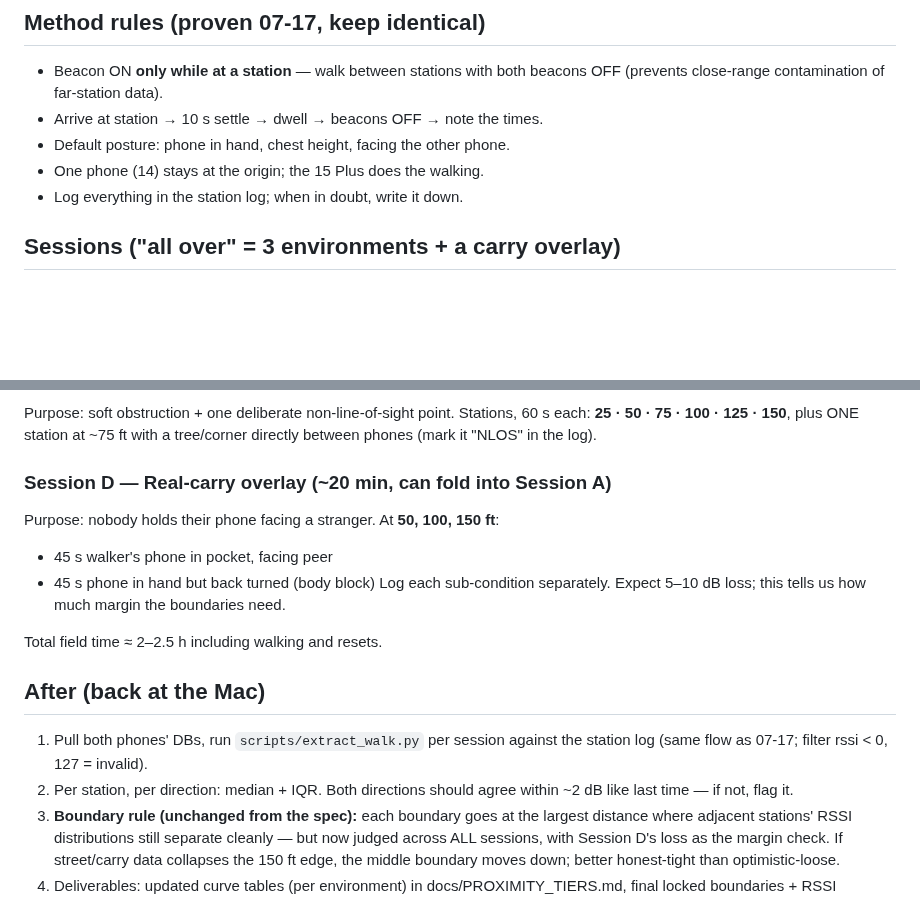
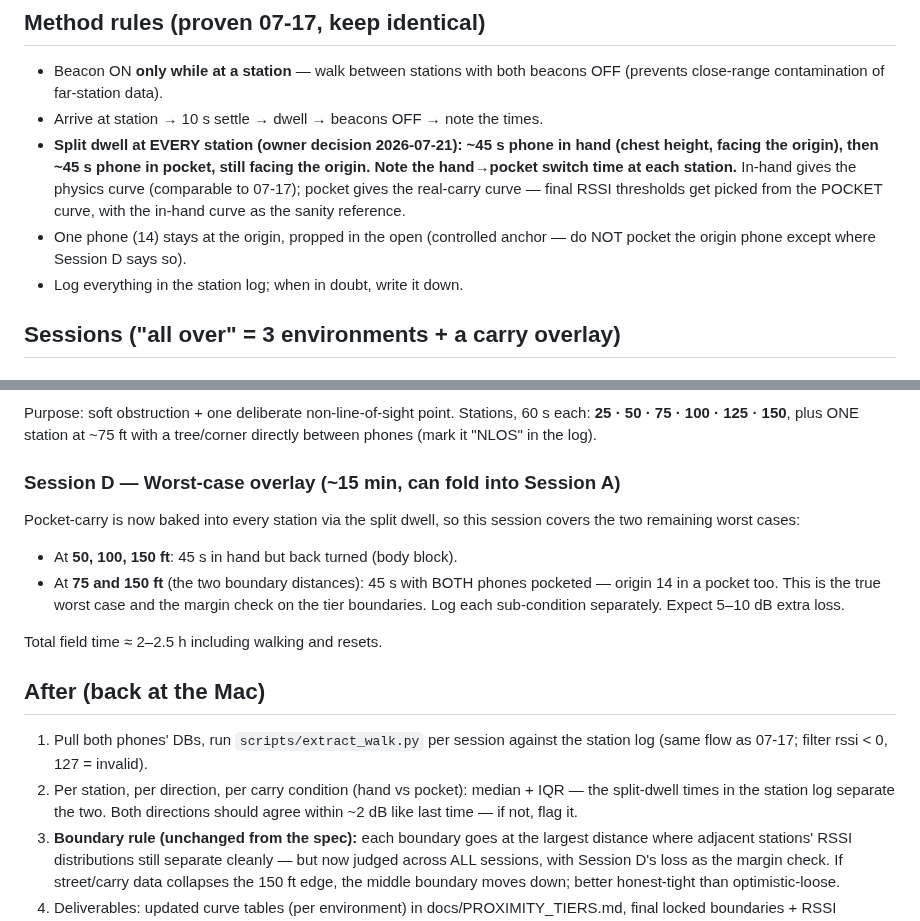
Before and after one commit to hazypiff/in-range, a Markdown page: docs/FEET_TEST_PLAN_2026-07-22.md, 2 parts joined by grey strips. Drawn GitHub-style; blank space fills up the shorter version.

Commit message:
docs(test-plan): split dwell — 45s hand + 45s pocket at every station; thresholds picked from pocket curve
Co-Authored-By: Claude Fable 5 <noreply@anthropic.com>
Claude-Session: https://claude.ai/code/session_018jWh2DSze1WEiRT2CkGufQ

```diff
--- a/docs/FEET_TEST_PLAN_2026-07-22.md
+++ b/docs/FEET_TEST_PLAN_2026-07-22.md
@@ -35,8 +35,14 @@ the noisy tail — past ~110 ft expect ±6–8 dB).
 - Beacon ON **only while at a station** — walk between stations with both
   beacons OFF (prevents close-range contamination of far-station data).
 - Arrive at station → 10 s settle → dwell → beacons OFF → note the times.
-- Default posture: phone in hand, chest height, facing the other phone.
-- One phone (14) stays at the origin; the 15 Plus does the walking.
+- **Split dwell at EVERY station (owner decision 2026-07-21): ~45 s phone in
+  hand (chest height, facing the origin), then ~45 s phone in pocket, still
+  facing the origin. Note the hand→pocket switch time at each station.**
+  In-hand gives the physics curve (comparable to 07-17); pocket gives the
+  real-carry curve — final RSSI thresholds get picked from the POCKET curve,
+  with the in-hand curve as the sanity reference.
+- One phone (14) stays at the origin, propped in the open (controlled
+  anchor — do NOT pocket the origin phone except where Session D says so).
 - Log everything in the station log; when in doubt, write it down.
 
 ## Sessions ("all over" = 3 environments + a carry overlay)
@@ -57,12 +63,14 @@ Purpose: soft obstruction + one deliberate non-line-of-sight point.
 Stations, 60 s each: **25 · 50 · 75 · 100 · 125 · 150**, plus ONE station at
 ~75 ft with a tree/corner directly between phones (mark it "NLOS" in the log).
 
-### Session D — Real-carry overlay (~20 min, can fold into Session A)
-Purpose: nobody holds their phone facing a stranger. At **50, 100, 150 ft**:
-- 45 s walker's phone in pocket, facing peer
-- 45 s phone in hand but back turned (body block)
-Log each sub-condition separately. Expect 5–10 dB loss; this tells us how much
-margin the boundaries need.
+### Session D — Worst-case overlay (~15 min, can fold into Session A)
+Pocket-carry is now baked into every station via the split dwell, so this
+session covers the two remaining worst cases:
+- At **50, 100, 150 ft**: 45 s in hand but back turned (body block).
+- At **75 and 150 ft** (the two boundary distances): 45 s with BOTH phones
+  pocketed — origin 14 in a pocket too. This is the true worst case and the
+  margin check on the tier boundaries.
+Log each sub-condition separately. Expect 5–10 dB extra loss.
 
 Total field time ≈ 2–2.5 h including walking and resets.
 
@@ -70,8 +78,9 @@ Total field time ≈ 2–2.5 h including walking and resets.
 
 1. Pull both phones' DBs, run `scripts/extract_walk.py` per session against
    the station log (same flow as 07-17; filter rssi < 0, 127 = invalid).
-2. Per station, per direction: median + IQR. Both directions should agree
-   within ~2 dB like last time — if not, flag it.
+2. Per station, per direction, per carry condition (hand vs pocket): median +
+   IQR — the split-dwell times in the station log separate the two. Both
+   directions should agree within ~2 dB like last time — if not, flag it.
 3. **Boundary rule (unchanged from the spec):** each boundary goes at the
    largest distance where adjacent stations' RSSI distributions still separate
    cleanly — but now judged across ALL sessions, with Session D's loss as the
```
